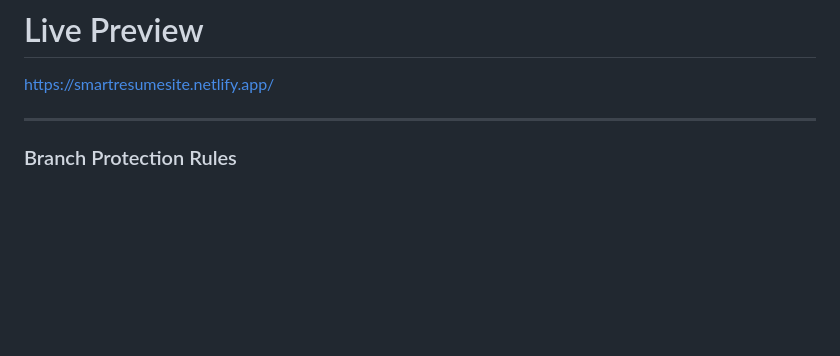
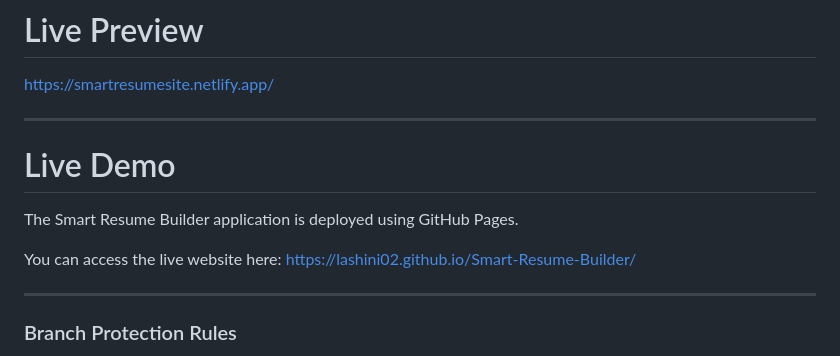
Before and after one commit to Lashini02/Smart-Resume-Builder, a Markdown page: README.md, the part around the change. GitHub-like rendering; blank space fills up the shorter version.

Commit message:
Add live demo information to README
Added live demo section with GitHub Pages link.

```diff
--- a/README.md
+++ b/README.md
@@ -85,7 +85,13 @@ Smart Resume/
 https://smartresumesite.netlify.app/
 
 ---
+# Live Demo
+The Smart Resume Builder application is deployed using GitHub Pages.
 
+You can access the live website here:
+https://lashini02.github.io/Smart-Resume-Builder/
+
+---
 ### Branch Protection Rules
 
 - `main` branch is protected
```
